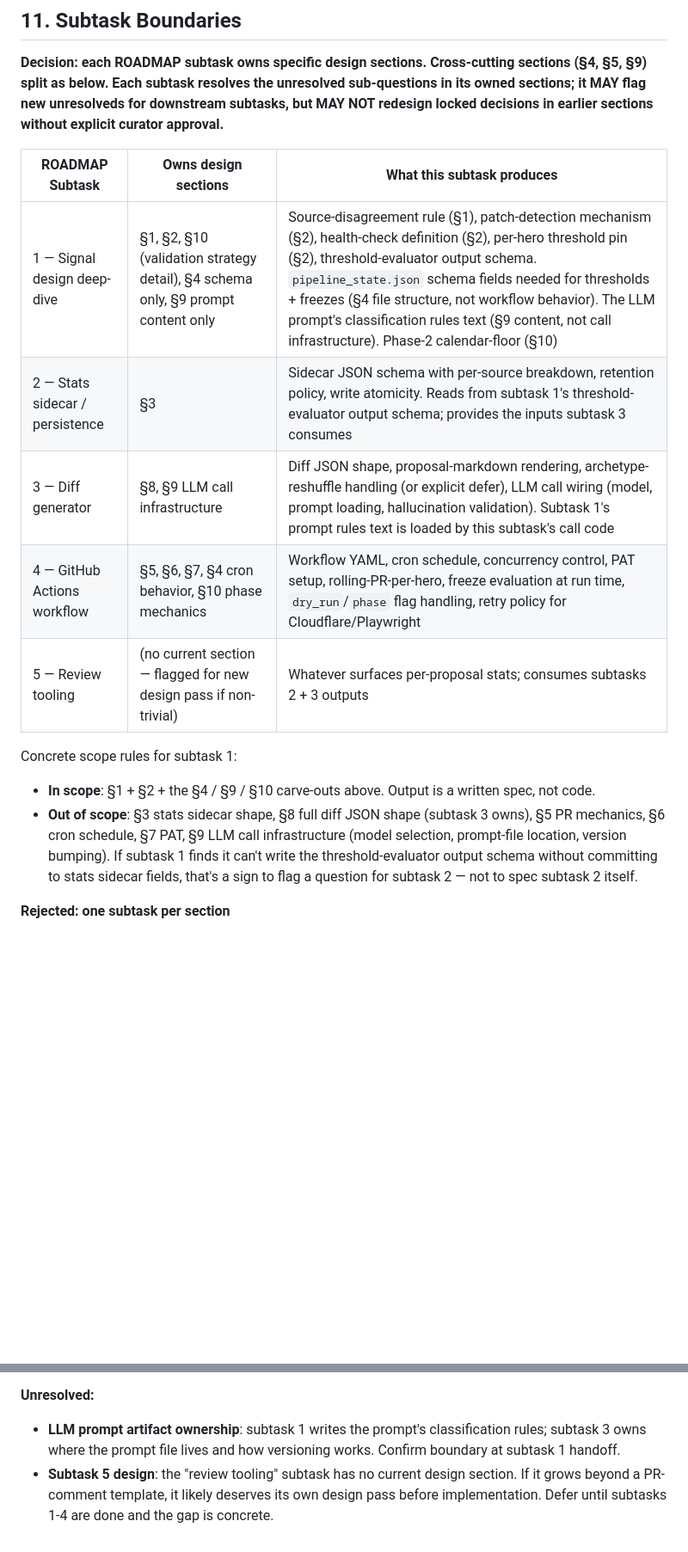
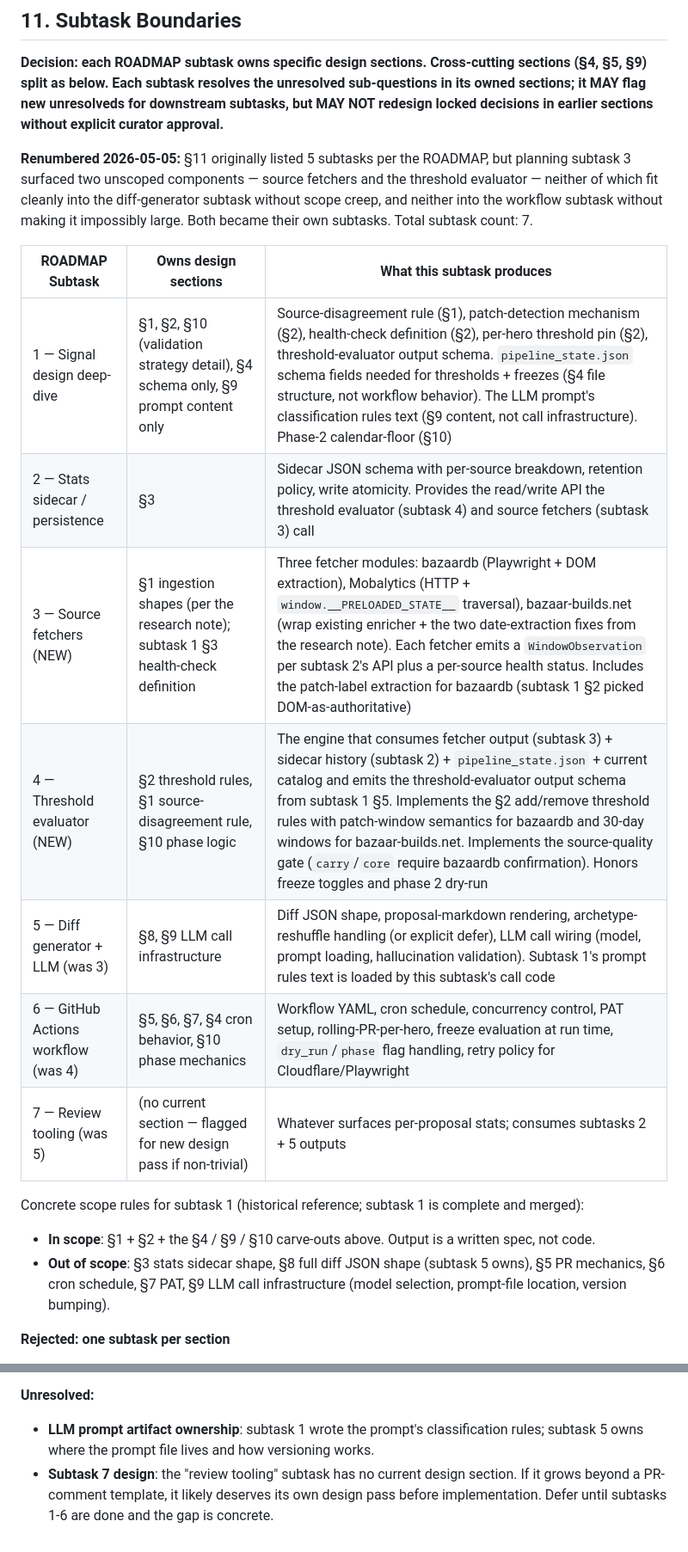
Before and after one commit to hearn1/bazaar_tracker, a Markdown page: docs/automated-builds-pipeline-design.md, 2 parts joined by grey strips. Shown at 86% size. GitHub-like rendering; blank space fills up the shorter version.

```diff
--- a/docs/automated-builds-pipeline-design.md
+++ b/docs/automated-builds-pipeline-design.md
@@ -435,18 +435,22 @@ bazaardb is patch-scoped with no archive. There's no source to bootstrap from. (
 
 **Decision: each ROADMAP subtask owns specific design sections. Cross-cutting sections (§4, §5, §9) split as below. Each subtask resolves the unresolved sub-questions in its owned sections; it MAY flag new unresolveds for downstream subtasks, but MAY NOT redesign locked decisions in earlier sections without explicit curator approval.**
 
+**Renumbered 2026-05-05:** §11 originally listed 5 subtasks per the ROADMAP, but planning subtask 3 surfaced two unscoped components — source fetchers and the threshold evaluator — neither of which fit cleanly into the diff-generator subtask without scope creep, and neither into the workflow subtask without making it impossibly large. Both became their own subtasks. Total subtask count: 7.
+
 | ROADMAP Subtask | Owns design sections | What this subtask produces |
 |---|---|---|
 | 1 — Signal design deep-dive | §1, §2, §10 (validation strategy detail), §4 schema only, §9 prompt content only | Source-disagreement rule (§1), patch-detection mechanism (§2), health-check definition (§2), per-hero threshold pin (§2), threshold-evaluator output schema. `pipeline_state.json` schema fields needed for thresholds + freezes (§4 file structure, not workflow behavior). The LLM prompt's classification rules text (§9 content, not call infrastructure). Phase-2 calendar-floor (§10) |
-| 2 — Stats sidecar / persistence | §3 | Sidecar JSON schema with per-source breakdown, retention policy, write atomicity. Reads from subtask 1's threshold-evaluator output schema; provides the inputs subtask 3 consumes |
-| 3 — Diff generator | §8, §9 LLM call infrastructure | Diff JSON shape, proposal-markdown rendering, archetype-reshuffle handling (or explicit defer), LLM call wiring (model, prompt loading, hallucination validation). Subtask 1's prompt rules text is loaded by this subtask's call code |
-| 4 — GitHub Actions workflow | §5, §6, §7, §4 cron behavior, §10 phase mechanics | Workflow YAML, cron schedule, concurrency control, PAT setup, rolling-PR-per-hero, freeze evaluation at run time, `dry_run`/`phase` flag handling, retry policy for Cloudflare/Playwright |
-| 5 — Review tooling | (no current section — flagged for new design pass if non-trivial) | Whatever surfaces per-proposal stats; consumes subtasks 2 + 3 outputs |
+| 2 — Stats sidecar / persistence | §3 | Sidecar JSON schema with per-source breakdown, retention policy, write atomicity. Provides the read/write API the threshold evaluator (subtask 4) and source fetchers (subtask 3) call |
+| 3 — Source fetchers (NEW) | §1 ingestion shapes (per the research note); subtask 1 §3 health-check definition | Three fetcher modules: bazaardb (Playwright + DOM extraction), Mobalytics (HTTP + `window.__PRELOADED_STATE__` traversal), bazaar-builds.net (wrap existing enricher + the two date-extraction fixes from the research note). Each fetcher emits a `WindowObservation` per subtask 2's API plus a per-source health status. Includes the patch-label extraction for bazaardb (subtask 1 §2 picked DOM-as-authoritative) |
+| 4 — Threshold evaluator (NEW) | §2 threshold rules, §1 source-disagreement rule, §10 phase logic | The engine that consumes fetcher output (subtask 3) + sidecar history (subtask 2) + `pipeline_state.json` + current catalog and emits the threshold-evaluator output schema from subtask 1 §5. Implements the §2 add/remove threshold rules with patch-window semantics for bazaardb and 30-day windows for bazaar-builds.net. Implements the source-quality gate (`carry`/`core` require bazaardb confirmation). Honors freeze toggles and phase 2 dry-run |
+| 5 — Diff generator + LLM (was 3) | §8, §9 LLM call infrastructure | Diff JSON shape, proposal-markdown rendering, archetype-reshuffle handling (or explicit defer), LLM call wiring (model, prompt loading, hallucination validation). Subtask 1's prompt rules text is loaded by this subtask's call code |
+| 6 — GitHub Actions workflow (was 4) | §5, §6, §7, §4 cron behavior, §10 phase mechanics | Workflow YAML, cron schedule, concurrency control, PAT setup, rolling-PR-per-hero, freeze evaluation at run time, `dry_run`/`phase` flag handling, retry policy for Cloudflare/Playwright |
+| 7 — Review tooling (was 5) | (no current section — flagged for new design pass if non-trivial) | Whatever surfaces per-proposal stats; consumes subtasks 2 + 5 outputs |
 
-Concrete scope rules for subtask 1:
+Concrete scope rules for subtask 1 (historical reference; subtask 1 is complete and merged):
 
 - **In scope**: §1 + §2 + the §4 / §9 / §10 carve-outs above. Output is a written spec, not code.
-- **Out of scope**: §3 stats sidecar shape, §8 full diff JSON shape (subtask 3 owns), §5 PR mechanics, §6 cron schedule, §7 PAT, §9 LLM call infrastructure (model selection, prompt-file location, version bumping). If subtask 1 finds it can't write the threshold-evaluator output schema without committing to stats sidecar fields, that's a sign to flag a question for subtask 2 — not to spec subtask 2 itself.
+- **Out of scope**: §3 stats sidecar shape, §8 full diff JSON shape (subtask 5 owns), §5 PR mechanics, §6 cron schedule, §7 PAT, §9 LLM call infrastructure (model selection, prompt-file location, version bumping).
 
 **Rejected: one subtask per section**
 
@@ -457,5 +461,5 @@ Five subtasks vs. nine sections forces an arbitrary mapping. Cross-cutting secti
 Without an explicit map, the natural failure mode is subtask 1 producing a full pipeline spec (because §1 and §2 reference §3 / §8 / §9) and subtasks 2-4 becoming code-only sessions with no design surface to push back on. The curator loses the per-subtask review checkpoint.
 
 **Unresolved:**
-- **LLM prompt artifact ownership**: subtask 1 writes the prompt's classification rules; subtask 3 owns where the prompt file lives and how versioning works. Confirm boundary at subtask 1 handoff.
-- **Subtask 5 design**: the "review tooling" subtask has no current design section. If it grows beyond a PR-comment template, it likely deserves its own design pass before implementation. Defer until subtasks 1-4 are done and the gap is concrete.
+- **LLM prompt artifact ownership**: subtask 1 wrote the prompt's classification rules; subtask 5 owns where the prompt file lives and how versioning works.
+- **Subtask 7 design**: the "review tooling" subtask has no current design section. If it grows beyond a PR-comment template, it likely deserves its own design pass before implementation. Defer until subtasks 1-6 are done and the gap is concrete.
```
Also changed, not shown: ROADMAP.md (+8 -6 lines).
